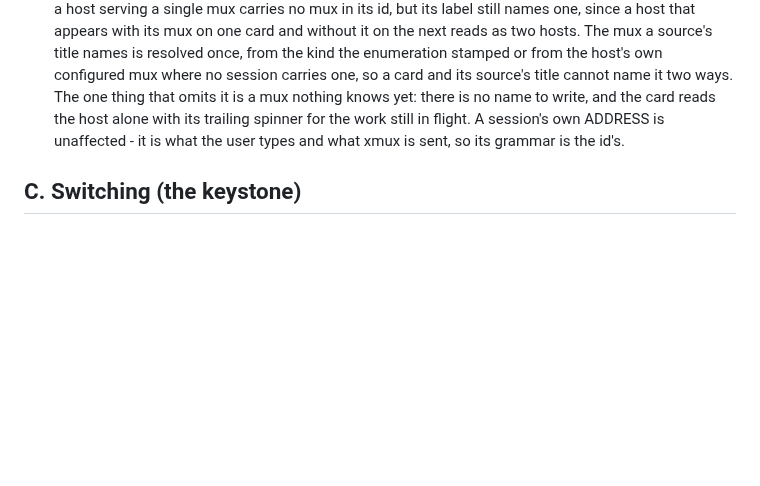
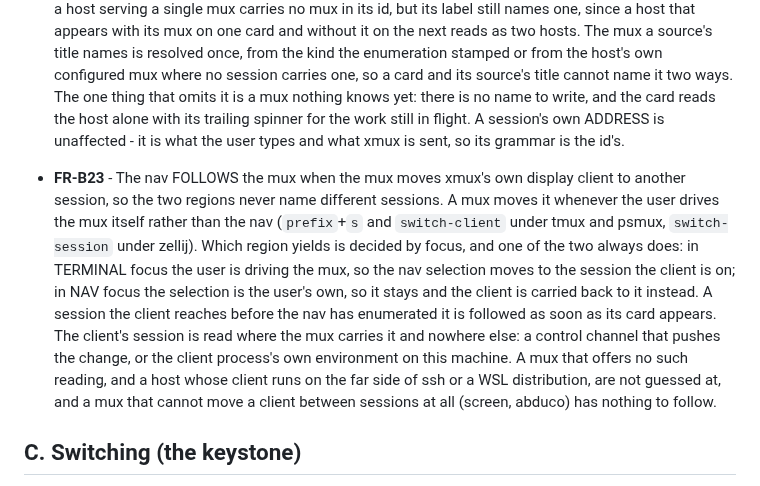
Before and after one commit to zer0ken/xmux, a Markdown page: docs/requirements.md, the part around the change. Drawn GitHub-style; blank space fills up the shorter version.

Commit message:
docs(#166): nav 가 mux 쪽 클라이언트 이동을 따라간다는 요구사항을 적는다
FR-B3 은 terminal view 가 커서를 따라가는 한 방향만 적고 있어, 두 영역이
서로 다른 세션을 가리키지 않는다는 규칙이 제품 명세에 없었다. 포커스가
어느 쪽이 양보하는지를 정한다는 것과, 클라이언트의 세션을 읽을 수 있는
곳이 어디까지인지를 함께 적는다.

Co-Authored-By: Claude Opus 5 (1M context) <noreply@anthropic.com>
Claude-Session: https://claude.ai/code/session_01BBZ7gTqZuVh3ReqzNYsaa7

```diff
--- a/docs/requirements.md
+++ b/docs/requirements.md
@@ -279,6 +279,20 @@ no function, and no test, so renaming code is never a documentation change.
   session's own ADDRESS is unaffected - it
   is what the user types and what xmux is sent, so its grammar is the id's.
 
+- **FR-B23** - The nav FOLLOWS the mux when the mux moves xmux's own display client to
+  another session, so the two regions never name different sessions. A mux moves it
+  whenever the user drives the mux itself rather than the nav (`prefix`+`s` and
+  `switch-client` under tmux and psmux, `switch-session` under zellij). Which region yields
+  is decided by focus, and one of the two always does: in TERMINAL focus the user is
+  driving the mux, so the nav selection moves to the session the client is on; in NAV focus
+  the selection is the user's own, so it stays and the client is carried back to it
+  instead. A session the client reaches before the nav has enumerated it is followed as
+  soon as its card appears. The client's session is read where the mux carries it and
+  nowhere else: a control channel that pushes the change, or the client process's own
+  environment on this machine. A mux that offers no such reading, and a host whose client
+  runs on the far side of ssh or a WSL distribution, are not guessed at, and a mux that
+  cannot move a client between sessions at all (screen, abduco) has nothing to follow.
+
 ## C. Switching (the keystone)
 
 - **FR-C1** - A same-server pick lands on the picked session, pre-selecting the
```
